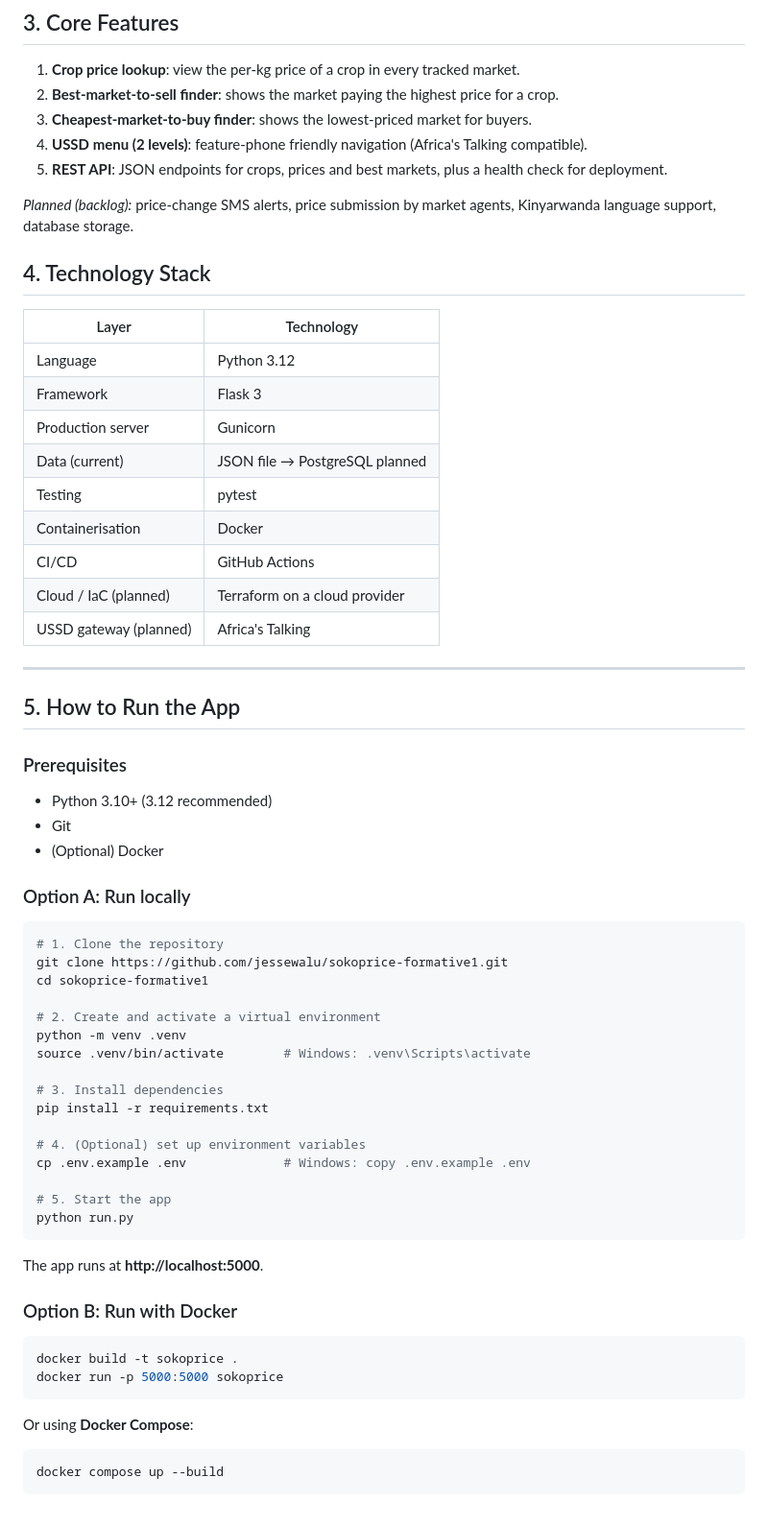
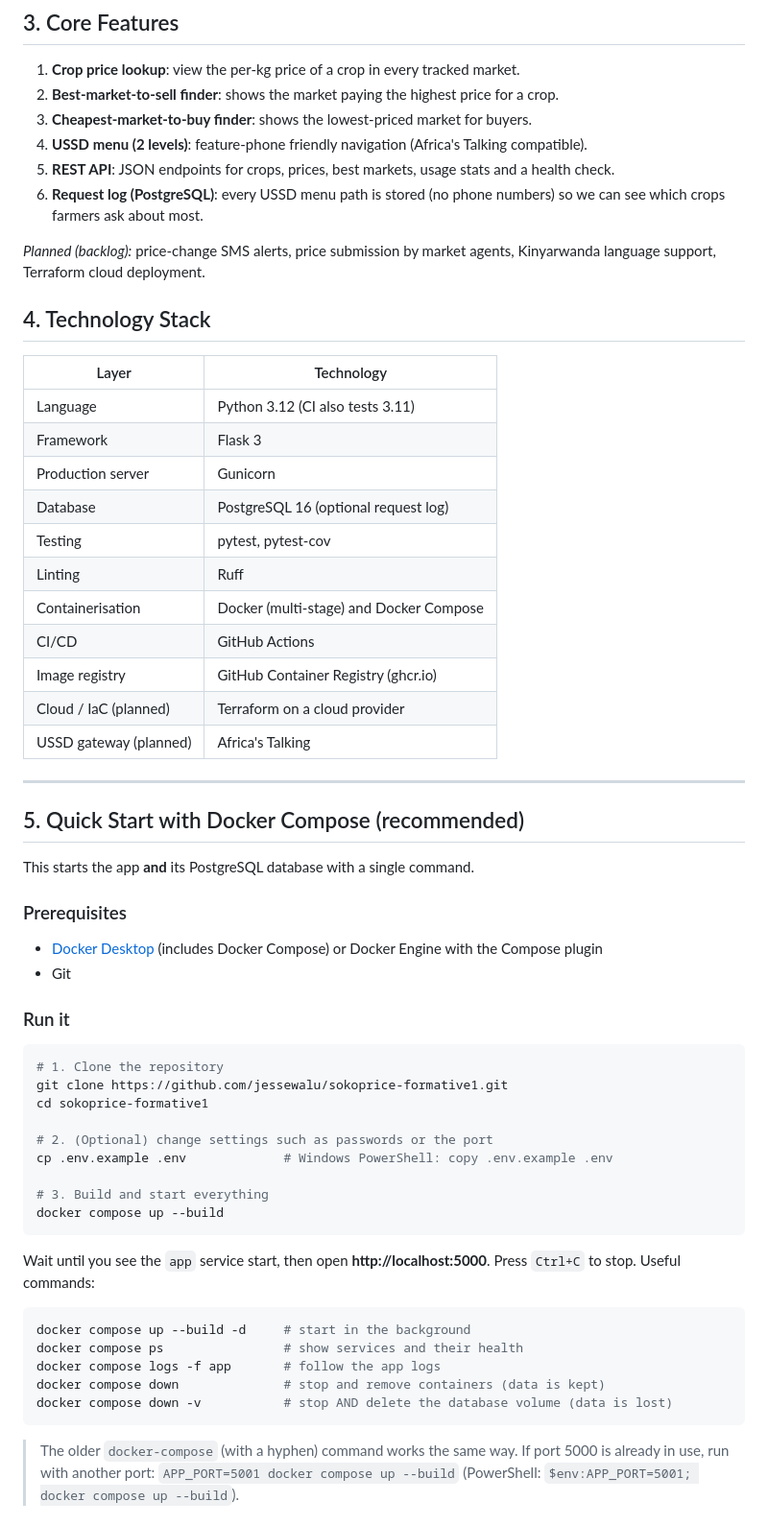
Before and after one commit to jessewalu/sokoprice-formative1, a Markdown page: README.md, the part around one of its changes. Shown at 96% size. GitHub-like rendering.

````diff
--- a/README.md
+++ b/README.md
@@ -28,66 +29,63 @@ Smallholder farmers in Rwanda and across East Africa often sell their harvest wi
 2. **Best-market-to-sell finder**: shows the market paying the highest price for a crop.
 3. **Cheapest-market-to-buy finder**: shows the lowest-priced market for buyers.
 4. **USSD menu (2 levels)**: feature-phone friendly navigation (Africa's Talking compatible).
-5. **REST API**: JSON endpoints for crops, prices and best markets, plus a health check for deployment.
+5. **REST API**: JSON endpoints for crops, prices, best markets, usage stats and a health check.
+6. **Request log (PostgreSQL)**: every USSD menu path is stored (no phone numbers) so we can see which crops farmers ask about most.
 
-*Planned (backlog):* price-change SMS alerts, price submission by market agents, Kinyarwanda language support, database storage.
+*Planned (backlog):* price-change SMS alerts, price submission by market agents, Kinyarwanda language support, Terraform cloud deployment.
 
 ## 4. Technology Stack
 
 | Layer | Technology |
 |-------|-----------|
-| Language | Python 3.12 |
+| Language | Python 3.12 (CI also tests 3.11) |
 | Framework | Flask 3 |
 | Production server | Gunicorn |
-| Data (current) | JSON file → PostgreSQL planned |
-| Testing | pytest |
-| Containerisation | Docker |
+| Database | PostgreSQL 16 (optional request log) |
+| Testing | pytest, pytest-cov |
+| Linting | Ruff |
+| Containerisation | Docker (multi-stage) and Docker Compose |
 | CI/CD | GitHub Actions |
+| Image registry | GitHub Container Registry (ghcr.io) |
 | Cloud / IaC (planned) | Terraform on a cloud provider |
 | USSD gateway (planned) | Africa's Talking |
 
 ---
 
-## 5. How to Run the App
+## 5. Quick Start with Docker Compose (recommended)
+
+This starts the app **and** its PostgreSQL database with a single command.
 
 ### Prerequisites
-- Python 3.10+ (3.12 recommended)
+- [Docker Desktop](https://www.docker.com/products/docker-desktop/) (includes Docker Compose) or Docker Engine with the Compose plugin
 - Git
-- (Optional) Docker
 
-### Option A: Run locally
+### Run it
 
 ```bash
 # 1. Clone the repository
 git clone https://github.com/jessewalu/sokoprice-formative1.git
 cd sokoprice-formative1
 
-# 2. Create and activate a virtual environment
-python -m venv .venv
-source .venv/bin/activate        # Windows: .venv\Scripts\activate
+# 2. (Optional) change settings such as passwords or the port
+cp .env.example .env             # Windows PowerShell: copy .env.example .env
 
-# 3. Install dependencies
-pip install -r requirements.txt
-
-# 4. (Optional) set up environment variables
-cp .env.example .env             # Windows: copy .env.example .env
-
-# 5. Start the app
-python run.py
-```
-
-The app runs at **http://localhost:5000**.
-
-### Option B: Run with Docker
-
-```bash
-docker build -t sokoprice .
-docker run -p 5000:5000 sokoprice
-```
-
-Or using **Docker Compose**:
-
-```bash
+# 3. Build and start everything
 docker compose up --build
 ```
 
+Wait until you see the `app` service start, then open **http://localhost:5000**.
+Press `Ctrl+C` to stop. Useful commands:
+
+```bash
+docker compose up --build -d     # start in the background
+docker compose ps                # show services and their health
+docker compose logs -f app       # follow the app logs
+docker compose down              # stop and remove containers (data is kept)
+docker compose down -v           # stop AND delete the database volume (data is lost)
+```
+
+> The older `docker-compose` (with a hyphen) command works the same way.
+> If port 5000 is already in use, run with another port: `APP_PORT=5001 docker compose up --build`
+> (PowerShell: `$env:APP_PORT=5001; docker compose up --build`).
+
````
Also changed, not shown: other parts of README.md (+125 -59 lines), .github/pull_request_template.md (added, +23 -0 lines), docs/F2_EVIDENCE_GUIDE.md (added, +170 -0 lines).
